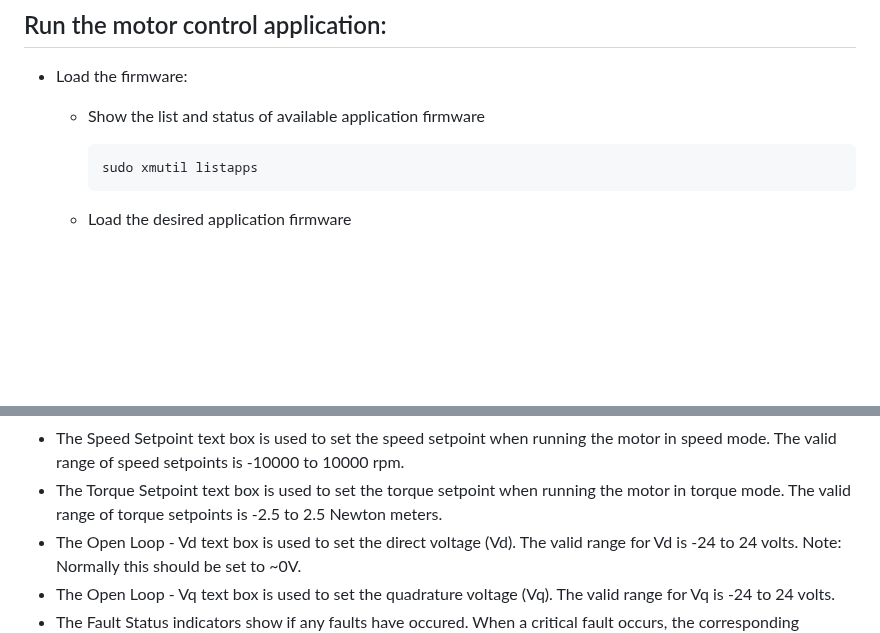
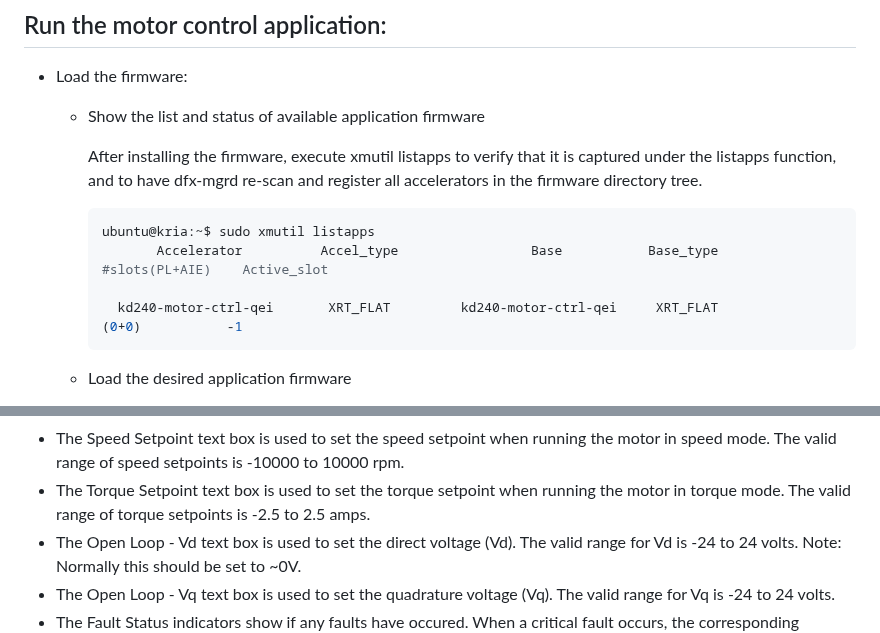
Before and after one commit to Xilinx/foc-motor-ctrl, a Markdown page: docs/src/app_deployment.md, 2 parts joined by grey strips. GitHub-like rendering; blank space fills up the shorter version.

````diff
--- a/docs/src/app_deployment.md
+++ b/docs/src/app_deployment.md
@@ -117,8 +115,15 @@ This guide is targeted for Ubuntu® 22.04 and AMD 2023.1 toolchain.
 
   * Show the list and status of available application firmware
 
+    After installing the firmware, execute xmutil listapps to verify that it is
+    captured under the listapps function, and to have dfx-mgrd re-scan and
+    register all accelerators in the firmware directory tree.
+
     ```bash
-    sudo xmutil listapps
+    ubuntu@kria:~$ sudo xmutil listapps
+           Accelerator          Accel_type                 Base           Base_type      #slots(PL+AIE)    Active_slot
+
+      kd240-motor-ctrl-qei       XRT_FLAT         kd240-motor-ctrl-qei     XRT_FLAT            (0+0)           -1
     ```
 
   * Load the desired application firmware
@@ -184,7 +189,7 @@ Note: Please use caution spinning the motor at higher speeds due to rotating or
   10000 rpm.
 * The Torque Setpoint text box is used to set the torque setpoint when running
   the motor in torque mode. The valid range of torque setpoints is -2.5 to 2.5
-  Newton meters.
+  amps.
 * The Open Loop - Vd text box is used to set the  direct voltage (Vd).
   The valid range for Vd is -24 to 24 volts. Note: Normally this should be
   set to ~0V.
````
Also changed, not shown: other parts of docs/src/app_deployment.md (+18 -9 lines), docs/src/media/Motor_Control_Dashboard_OpenLoop.png, docs/src/media/Motor_Control_Dashboard_OpenLoop_Loaded.png (added), docs/src/media/Motor_Control_Dashboard_Speed.png, docs/src/media/Motor_Control_Dashboard_Speed_Loaded.png (added), docs/src/media/Motor_Control_Dashboard_Torque.png, docs/src/media/Motor_Control_Dashboard_Torque_Loaded.png (added).
